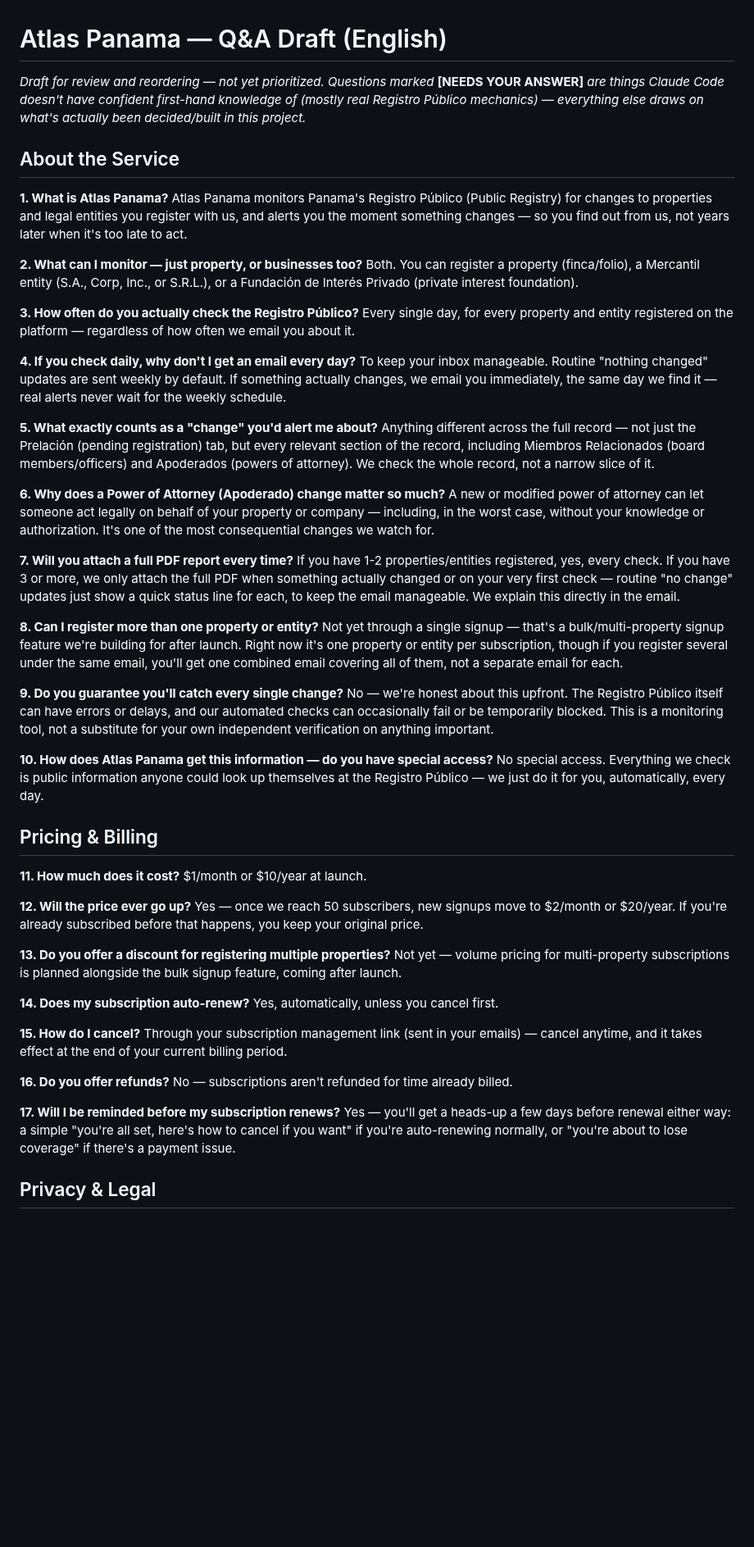
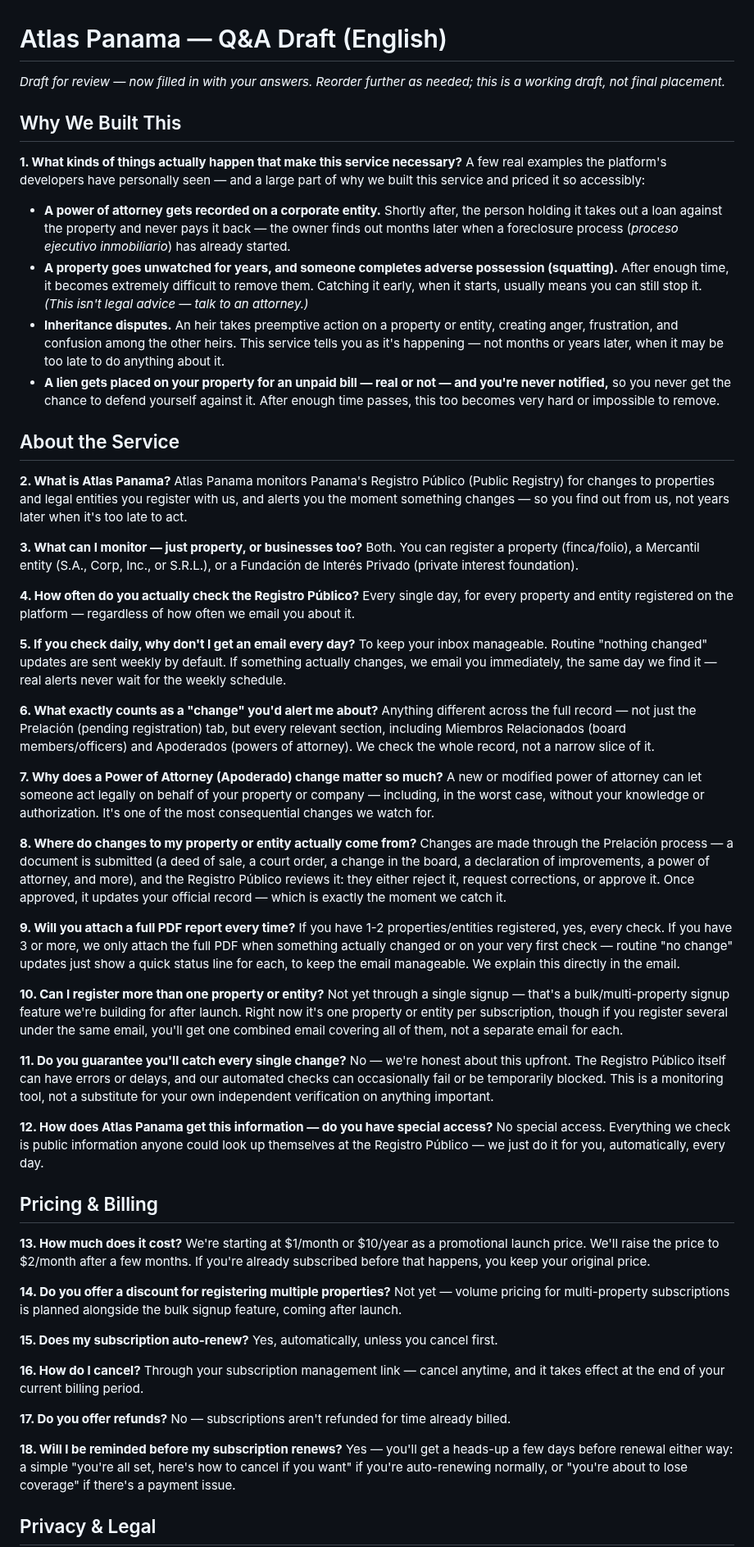
Before and after one commit to JeffFP-Git/Atlas-Panama, a Markdown page: legal/QA_Draft_EN.md, the part around one of its changes. Shown at 82% size. Drawn GitHub-style; blank space fills up the shorter version.

```diff
--- a/legal/QA_Draft_EN.md
+++ b/legal/QA_Draft_EN.md
@@ -1,60 +1,70 @@
 # Atlas Panama — Q&A Draft (English)
 
-*Draft for review and reordering — not yet prioritized. Questions marked* **[NEEDS YOUR ANSWER]** *are things Claude Code doesn't have confident first-hand knowledge of (mostly real Registro Público mechanics) — everything else draws on what's actually been decided/built in this project.*
+*Draft for review — now filled in with your answers. Reorder further as needed; this is a working draft, not final placement.*
+
+## Why We Built This
+
+**1. What kinds of things actually happen that make this service necessary?**
+A few real examples the platform's developers have personally seen — and a large part of why we built this service and priced it so accessibly:
+
+- **A power of attorney gets recorded on a corporate entity.** Shortly after, the person holding it takes out a loan against the property and never pays it back — the owner finds out months later when a foreclosure process (*proceso ejecutivo inmobiliario*) has already started.
+- **A property goes unwatched for years, and someone completes adverse possession (squatting).** After enough time, it becomes extremely difficult to remove them. Catching it early, when it starts, usually means you can still stop it. *(This isn't legal advice — talk to an attorney.)*
+- **Inheritance disputes.** An heir takes preemptive action on a property or entity, creating anger, frustration, and confusion among the other heirs. This service tells you as it's happening — not months or years later, when it may be too late to do anything about it.
+- **A lien gets placed on your property for an unpaid bill — real or not — and you're never notified,** so you never get the chance to defend yourself against it. After enough time passes, this too becomes very hard or impossible to remove.
 
 ## About the Service
 
-**1. What is Atlas Panama?**
+**2. What is Atlas Panama?**
 Atlas Panama monitors Panama's Registro Público (Public Registry) for changes to properties and legal entities you register with us, and alerts you the moment something changes — so you find out from us, not years later when it's too late to act.
 
-**2. What can I monitor — just property, or businesses too?**
+**3. What can I monitor — just property, or businesses too?**
 Both. You can register a property (finca/folio), a Mercantil entity (S.A., Corp, Inc., or S.R.L.), or a Fundación de Interés Privado (private interest foundation).
 
-**3. How often do you actually check the Registro Público?**
+**4. How often do you actually check the Registro Público?**
 Every single day, for every property and entity registered on the platform — regardless of how often we email you about it.
 
-**4. If you check daily, why don't I get an email every day?**
+**5. If you check daily, why don't I get an email every day?**
 To keep your inbox manageable. Routine "nothing changed" updates are sent weekly by default. If something actually changes, we email you immediately, the same day we find it — real alerts never wait for the weekly schedule.
 
-**5. What exactly counts as a "change" you'd alert me about?**
-Anything different across the full record — not just the Prelación (pending registration) tab, but every relevant section of the record, including Miembros Relacionados (board members/officers) and Apoderados (powers of attorney). We check the whole record, not a narrow slice of it.
+**6. What exactly counts as a "change" you'd alert me about?**
+Anything different across the full record — not just the Prelación (pending registration) tab, but every relevant section, including Miembros Relacionados (board members/officers) and Apoderados (powers of attorney). We check the whole record, not a narrow slice of it.
 
-**6. Why does a Power of Attorney (Apoderado) change matter so much?**
+**7. Why does a Power of Attorney (Apoderado) change matter so much?**
 A new or modified power of attorney can let someone act legally on behalf of your property or company — including, in the worst case, without your knowledge or authorization. It's one of the most consequential changes we watch for.
 
-**7. Will you attach a full PDF report every time?**
+**8. Where do changes to my property or entity actually come from?**
+Changes are made through the Prelación process — a document is submitted (a deed of sale, a court order, a change in the board, a declaration of improvements, a power of attorney, and more), and the Registro Público reviews it: they either reject it, request corrections, or approve it. Once approved, it updates your official record — which is exactly the moment we catch it.
+
+**9. Will you attach a full PDF report every time?**
 If you have 1-2 properties/entities registered, yes, every check. If you have 3 or more, we only attach the full PDF when something actually changed or on your very first check — routine "no change" updates just show a quick status line for each, to keep the email manageable. We explain this directly in the email.
 
-**8. Can I register more than one property or entity?**
+**10. Can I register more than one property or entity?**
 Not yet through a single signup — that's a bulk/multi-property signup feature we're building for after launch. Right now it's one property or entity per subscription, though if you register several under the same email, you'll get one combined email covering all of them, not a separate email for each.
 
-**9. Do you guarantee you'll catch every single change?**
+**11. Do you guarantee you'll catch every single change?**
 No — we're honest about this upfront. The Registro Público itself can have errors or delays, and our automated checks can occasionally fail or be temporarily blocked. This is a monitoring tool, not a substitute for your own independent verification on anything important.
 
-**10. How does Atlas Panama get this information — do you have special access?**
+**12. How does Atlas Panama get this information — do you have special access?**
 No special access. Everything we check is public information anyone could look up themselves at the Registro Público — we just do it for you, automatically, every day.
 
 ## Pricing & Billing
 
-**11. How much does it cost?**
-$1/month or $10/year at launch.
+**13. How much does it cost?**
+We're starting at $1/month or $10/year as a promotional launch price. We'll raise the price to $2/month after a few months. If you're already subscribed before that happens, you keep your original price.
 
-**12. Will the price ever go up?**
-Yes — once we reach 50 subscribers, new signups move to $2/month or $20/year. If you're already subscribed before that happens, you keep your original price.
-
-**13. Do you offer a discount for registering multiple properties?**
+**14. Do you offer a discount for registering multiple properties?**
 Not yet — volume pricing for multi-property subscriptions is planned alongside the bulk signup feature, coming after launch.
 
-**14. Does my subscription auto-renew?**
+**15. Does my subscription auto-renew?**
 Yes, automatically, unless you cancel first.
 
-**15. How do I cancel?**
-Through your subscription management link (sent in your emails) — cancel anytime, and it takes effect at the end of your current billing period.
+**16. How do I cancel?**
+Through your subscription management link — cancel anytime, and it takes effect at the end of your current billing period.
 
-**16. Do you offer refunds?**
+**17. Do you offer refunds?**
 No — subscriptions aren't refunded for time already billed.
 
-**17. Will I be reminded before my subscription renews?**
+**18. Will I be reminded before my subscription renews?**
 Yes — you'll get a heads-up a few days before renewal either way: a simple "you're all set, here's how to cancel if you want" if you're auto-renewing normally, or "you're about to lose coverage" if there's a payment issue.
 
 ## Privacy & Legal
```
Also changed, not shown: other parts of legal/QA_Draft_EN.md (+28 -21 lines), CLAUDE.md (+2 -1 lines).
